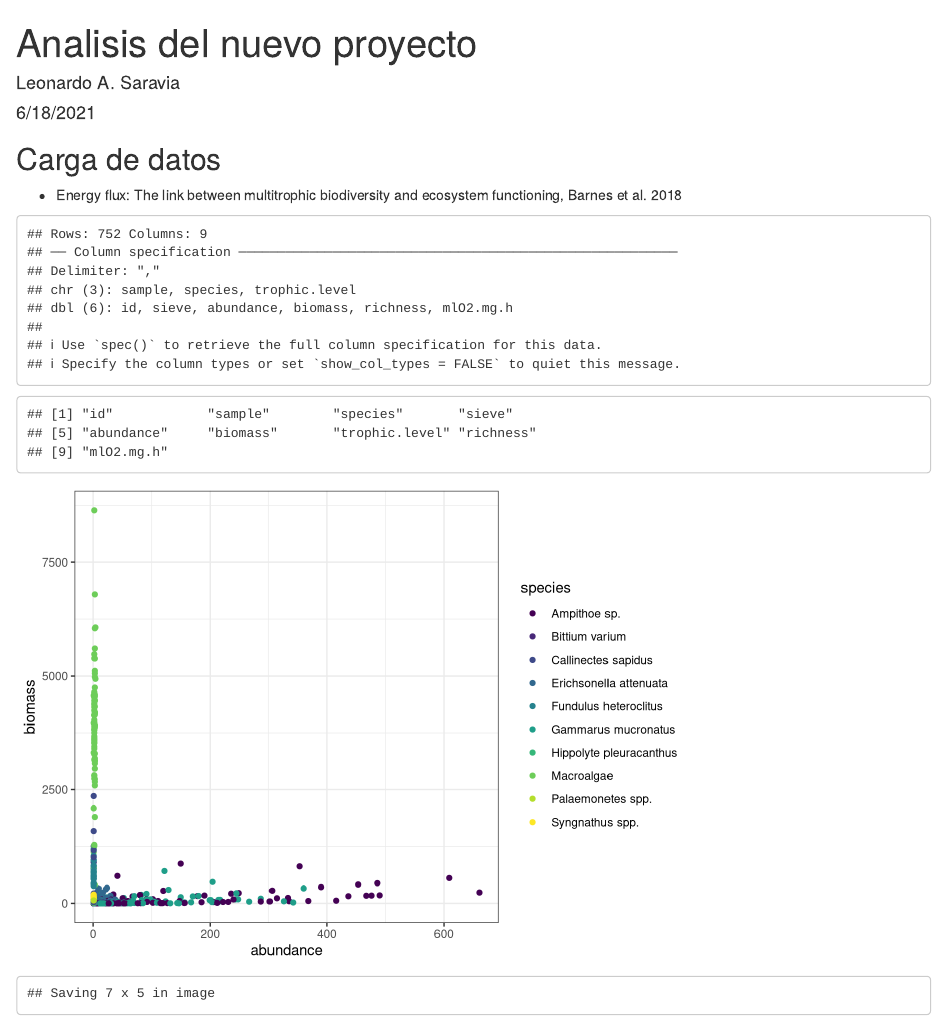
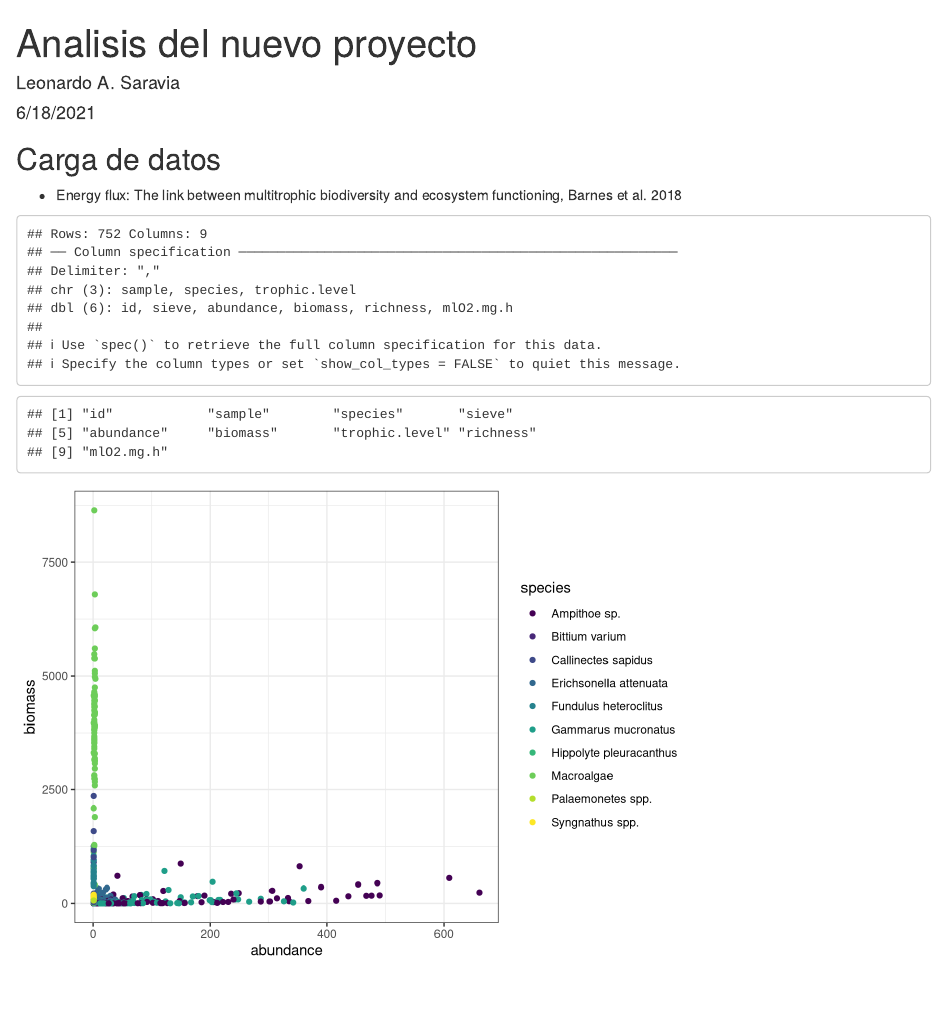
Before and after one commit to lsaravia/NuevoProyecto, an R Markdown document (analisisdedatos.Rmd): the page in a window 1100 px wide, from its top. Rendered offline with R 4.5, knitr and Pandoc, with nearby package versions.

````diff
--- a/analisisdedatos.Rmd
+++ b/analisisdedatos.Rmd
@@ -28,5 +28,5 @@
 
 ggplot( da, aes(abundance,biomass, color=species)) + geom_point() + scale_color_viridis_d()
 
-ggsave( "Figures/AbundanciaVSBiomass.png")
+#ggsave( "Figures/AbundanciaVSBiomass.png")
 ```
````
Also changed, not shown: 1 other file.
